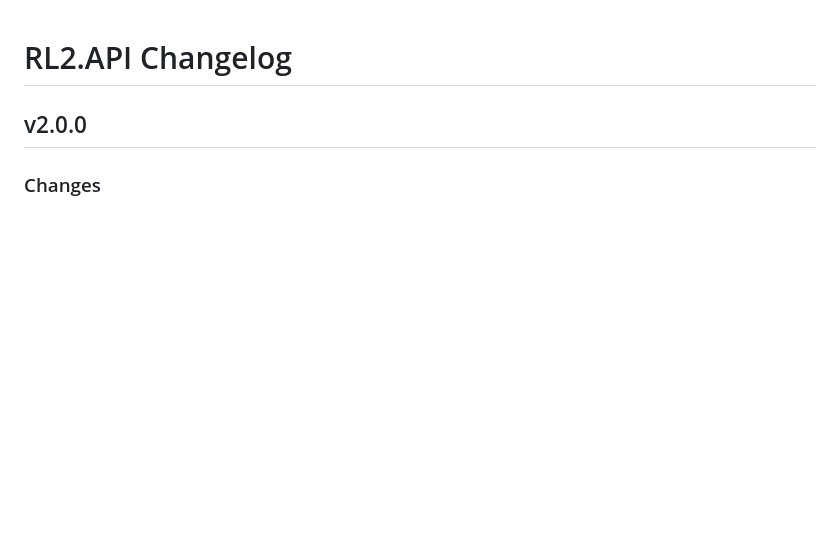
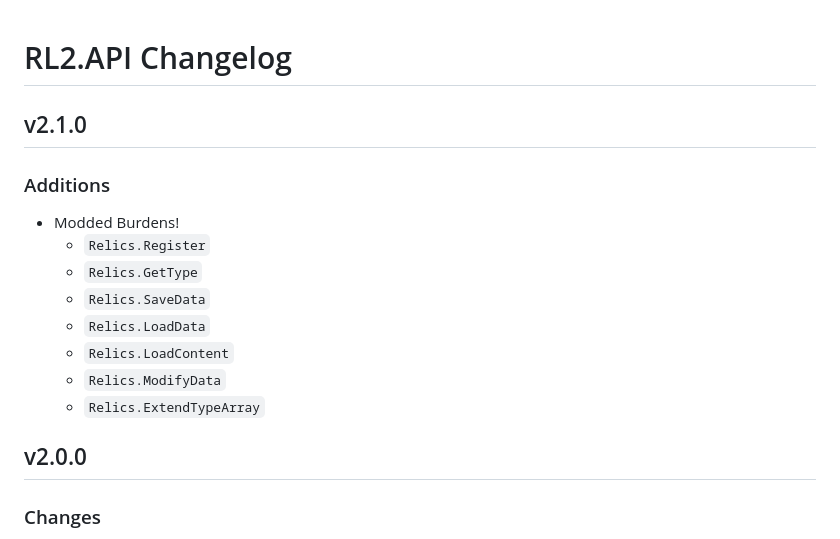
Before and after one commit to RL2-API/RL2.API, a Markdown page: CHANGELOG.md, the part around the change. Drawn GitHub-style; blank space fills up the shorter version.

Commit message:
Update: 2.1.0 changelog

```diff
--- a/CHANGELOG.md
+++ b/CHANGELOG.md
@@ -1,5 +1,15 @@
 # RL2.API Changelog
 
+## v2.1.0
+### Additions
+- Modded Burdens!
+    - `Relics.Register`
+    - `Relics.GetType`
+    - `Relics.SaveData`
+    - `Relics.LoadData`
+    - `Relics.LoadContent`
+    - `Relics.ModifyData`
+    - `Relics.ExtendTypeArray`
 ## v2.0.0
 ### Changes
 - All API endpoints are now accessed via `(Container/s).(Name).Event`
```
